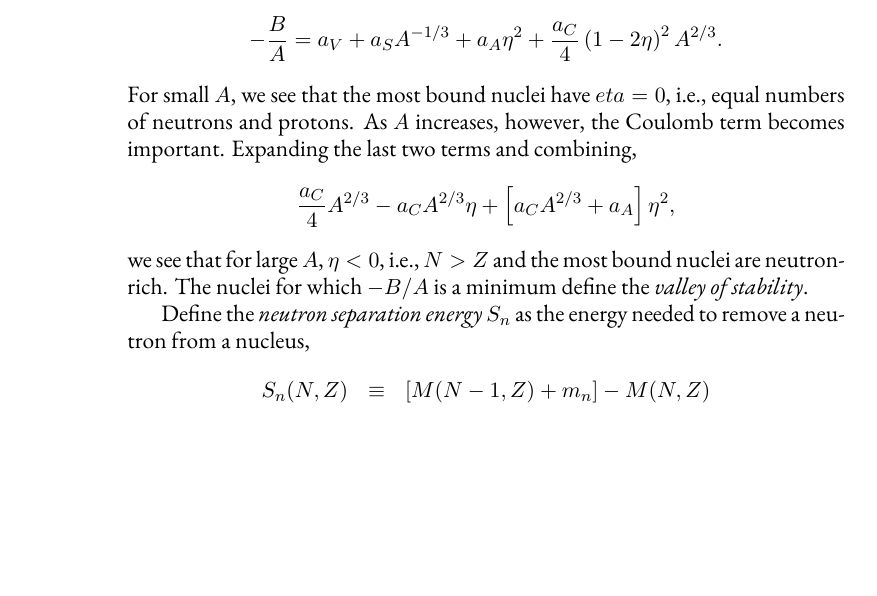
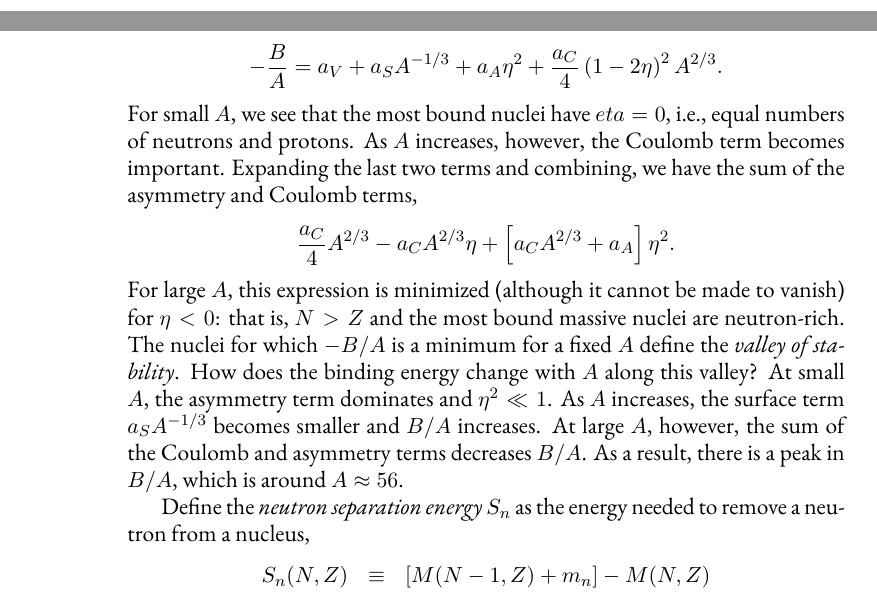
Before and after one commit to Open-Astrophysics-Bookshelf/stellar-physics-notes, a LaTeX thesis (notes.tex, which reads nuclear.tex): part of page 66 of 85 before the commit and two parts of pages 51 and 66 of 85 after it, the two joined at a grey line, cut so that both start at the same text, the shorter picture padded with empty space. Compiled offline with XeLaTeX; a missing font is replaced by an installed copy or a similar font; a LaTeX package or settings file that is missing is left out; a missing bibliography style is replaced by a similar one.

Commit message:
added new section, "nuclear landscape" to the chapter on nuclear physics. This gives a rough, liquid-drop model, discussion of the basic trends on the chart of the nuclides.  I should update it with the pairing term.

```diff
--- a/nuclear.tex
+++ b/nuclear.tex
@@ -30,9 +32,9 @@ value (MeV) & -15.5 & 16.6 & 22.7 & 0.71\\
 
 This simple formula contains a good description of the nuclear landscape.  First, let us look at the binding energy per nucleon, $-B/A$.  Dividing equation~(\ref{e.weizacker-fmla}) by $A$, and denoting the neutron asymmetry by $\eta \equiv (N-Z)/(N+Z)$, we obtain
 \[ -\frac{B}{A} = a_{V} + a_{S} A^{-1/3} + a_{A}\eta^{2} + \frac{a_{C}}{4} \left( 1-2\eta\right)^{2} A^{2/3}. \]
-For small $A$, we see that the most bound nuclei have $eta = 0$, i.e., equal numbers of neutrons and protons.  As $A$ increases, however, the Coulomb term becomes important.  Expanding the last two terms and combining,
-\[ \frac{a_{C}}{4} A^{2/3} - a_{C}A^{2/3}\eta + \left[ a_{C}A^{2/3} + a_{A} \right] \eta^{2} ,\]
-we see that for large $A$, $\eta < 0$, i.e., $N>Z$ and the most bound nuclei are neutron-rich. The nuclei for which $-B/A$ is a minimum define the \emph{valley of stability}.
+For small $A$, we see that the most bound nuclei have $eta = 0$, i.e., equal numbers of neutrons and protons.  As $A$ increases, however, the Coulomb term becomes important.  Expanding the last two terms and combining, we have the sum of the asymmetry and Coulomb terms,
+\[ \frac{a_{C}}{4} A^{2/3} - a_{C}A^{2/3}\eta + \left[ a_{C}A^{2/3} + a_{A} \right] \eta^{2} .\]
+For large $A$, this expression is minimized (although it cannot be made to vanish) for $\eta < 0$: that is, $N>Z$ and the most bound massive nuclei are neutron-rich. The nuclei for which $-B/A$ is a minimum for a fixed $A$ define the \emph{valley of stability}. How does the binding energy change with $A$ along this valley?  At small $A$, the asymmetry term dominates and $\eta^{2}\ll 1$.  As $A$ increases, the surface term $a_{S}A^{-1/3}$ becomes smaller and $B/A$ increases.  At large $A$, however, the sum of the Coulomb and asymmetry terms decreases $B/A$.  As a result, there is a peak in $B/A$, which is around $A\approx 56$.
 
 Define the \emph{neutron separation energy} $S_{n}$ as the energy needed to remove a neutron from a nucleus,
 \begin{eqnarray}\label{e.Sn}
```
Also changed, not shown: radiation.tex (+1 -1 lines), nuclear.tex (10 more changed lines).
